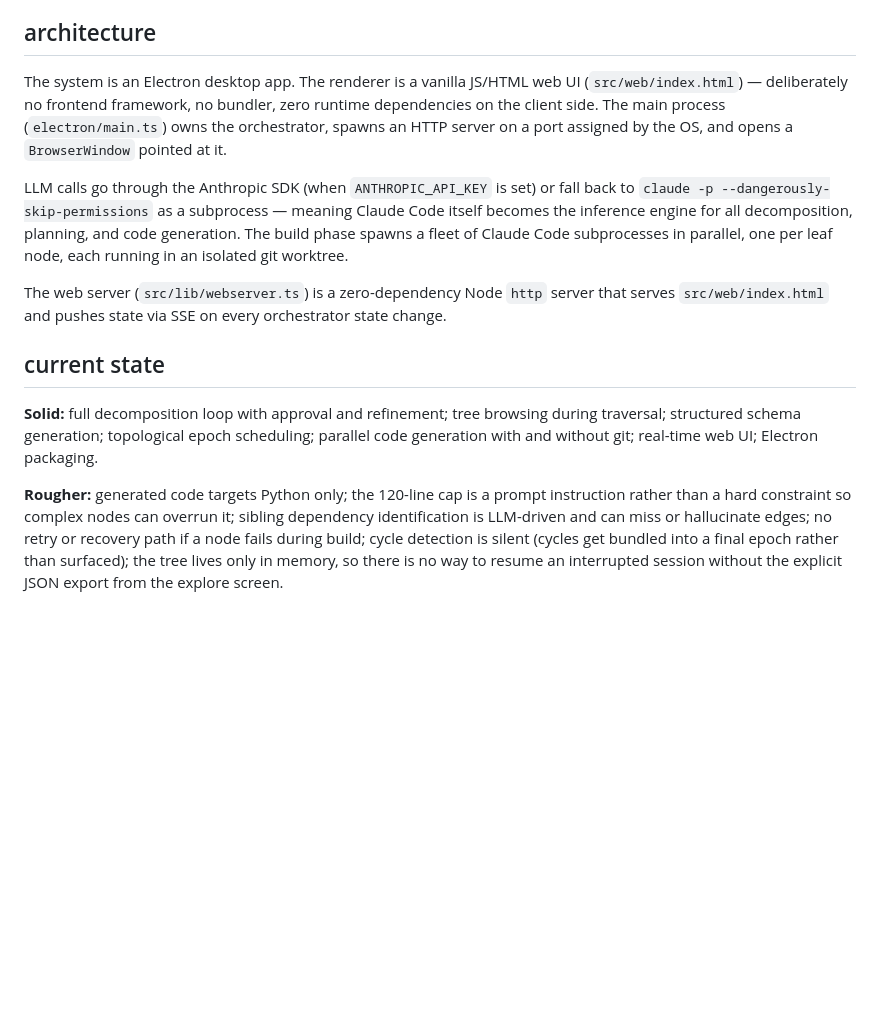
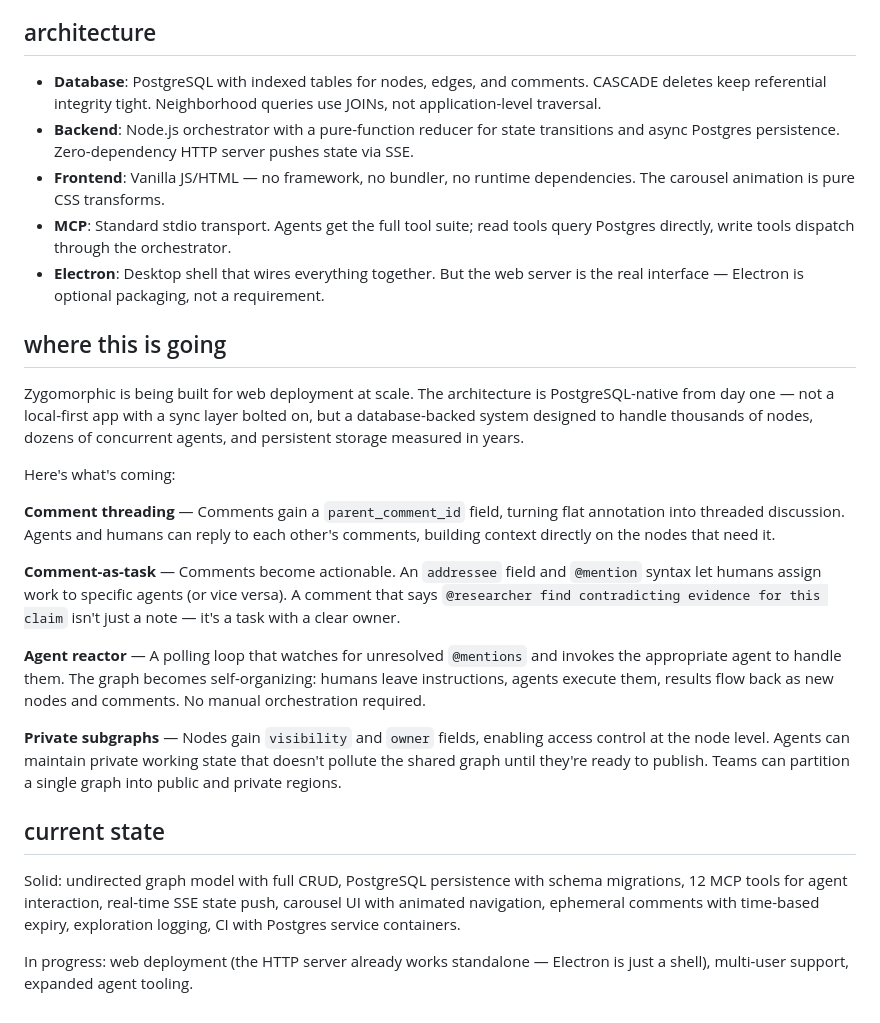
Before and after one commit to willishoke/zygomorphic, a Markdown page: README.md, the part around one of its changes. Rendered like a GitHub page; blank space fills up the shorter version.

Commit message:
Rewrite README for undirected graph + Postgres architecture
Co-Authored-By: Claude Opus 4.6 <noreply@anthropic.com>

```diff
--- a/README.md
+++ b/README.md
@@ -53,14 +58,28 @@ The web UI also ships with an embedded demo state so it can be deployed as a sta
 
 ## architecture
 
-The system is an Electron desktop app. The renderer is a vanilla JS/HTML web UI (`src/web/index.html`) — deliberately no frontend framework, no bundler, zero runtime dependencies on the client side. The main process (`electron/main.ts`) owns the orchestrator, spawns an HTTP server on a port assigned by the OS, and opens a `BrowserWindow` pointed at it.
+- **Database**: PostgreSQL with indexed tables for nodes, edges, and comments. CASCADE deletes keep referential integrity tight. Neighborhood queries use JOINs, not application-level traversal.
+- **Backend**: Node.js orchestrator with a pure-function reducer for state transitions and async Postgres persistence. Zero-dependency HTTP server pushes state via SSE.
+- **Frontend**: Vanilla JS/HTML — no framework, no bundler, no runtime dependencies. The carousel animation is pure CSS transforms.
+- **MCP**: Standard stdio transport. Agents get the full tool suite; read tools query Postgres directly, write tools dispatch through the orchestrator.
+- **Electron**: Desktop shell that wires everything together. But the web server is the real interface — Electron is optional packaging, not a requirement.
 
-LLM calls go through the Anthropic SDK (when `ANTHROPIC_API_KEY` is set) or fall back to `claude -p --dangerously-skip-permissions` as a subprocess — meaning Claude Code itself becomes the inference engine for all decomposition, planning, and code generation. The build phase spawns a fleet of Claude Code subprocesses in parallel, one per leaf node, each running in an isolated git worktree.
+## where this is going
 
-The web server (`src/lib/webserver.ts`) is a zero-dependency Node `http` server that serves `src/web/index.html` and pushes state via SSE on every orchestrator state change.
+Zygomorphic is being built for web deployment at scale. The architecture is PostgreSQL-native from day one — not a local-first app with a sync layer bolted on, but a database-backed system designed to handle thousands of nodes, dozens of concurrent agents, and persistent storage measured in years.
+
+Here's what's coming:
+
+**Comment threading** — Comments gain a `parent_comment_id` field, turning flat annotation into threaded discussion. Agents and humans can reply to each other's comments, building context directly on the nodes that need it.
+
+**Comment-as-task** — Comments become actionable. An `addressee` field and `@mention` syntax let humans assign work to specific agents (or vice versa). A comment that says `@researcher find contradicting evidence for this claim` isn't just a note — it's a task with a clear owner.
+
+**Agent reactor** — A polling loop that watches for unresolved `@mentions` and invokes the appropriate agent to handle them. The graph becomes self-organizing: humans leave instructions, agents execute them, results flow back as new nodes and comments. No manual orchestration required.
+
+**Private subgraphs** — Nodes gain `visibility` and `owner` fields, enabling access control at the node level. Agents can maintain private working state that doesn't pollute the shared graph until they're ready to publish. Teams can partition a single graph into public and private regions.
 
 ## current state
 
-**Solid:** full decomposition loop with approval and refinement; tree browsing during traversal; structured schema generation; topological epoch scheduling; parallel code generation with and without git; real-time web UI; Electron packaging.
+Solid: undirected graph model with full CRUD, PostgreSQL persistence with schema migrations, 12 MCP tools for agent interaction, real-time SSE state push, carousel UI with animated navigation, ephemeral comments with time-based expiry, exploration logging, CI with Postgres service containers.
 
-**Rougher:** generated code targets Python only; the 120-line cap is a prompt instruction rather than a hard constraint so complex nodes can overrun it; sibling dependency identification is LLM-driven and can miss or hallucinate edges; no retry or recovery path if a node fails during build; cycle detection is silent (cycles get bundled into a final epoch rather than surfaced); the tree lives only in memory, so there is no way to resume an interrupted session without the explicit JSON export from the explore screen.
+In progress: web deployment (the HTTP server already works standalone — Electron is just a shell), multi-user support, expanded agent tooling.
```
Also changed, not shown: other parts of README.md (+36 -31 lines).
